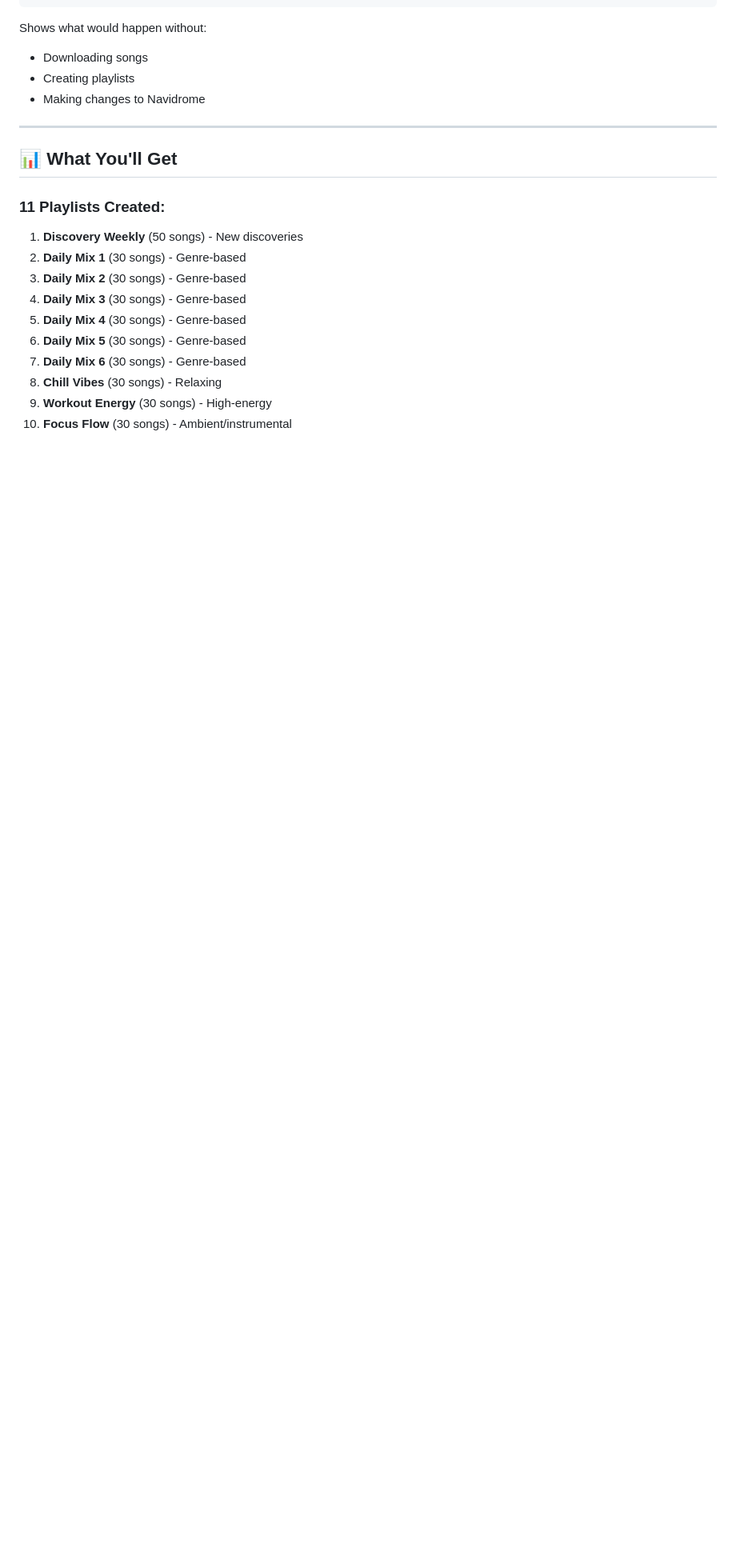
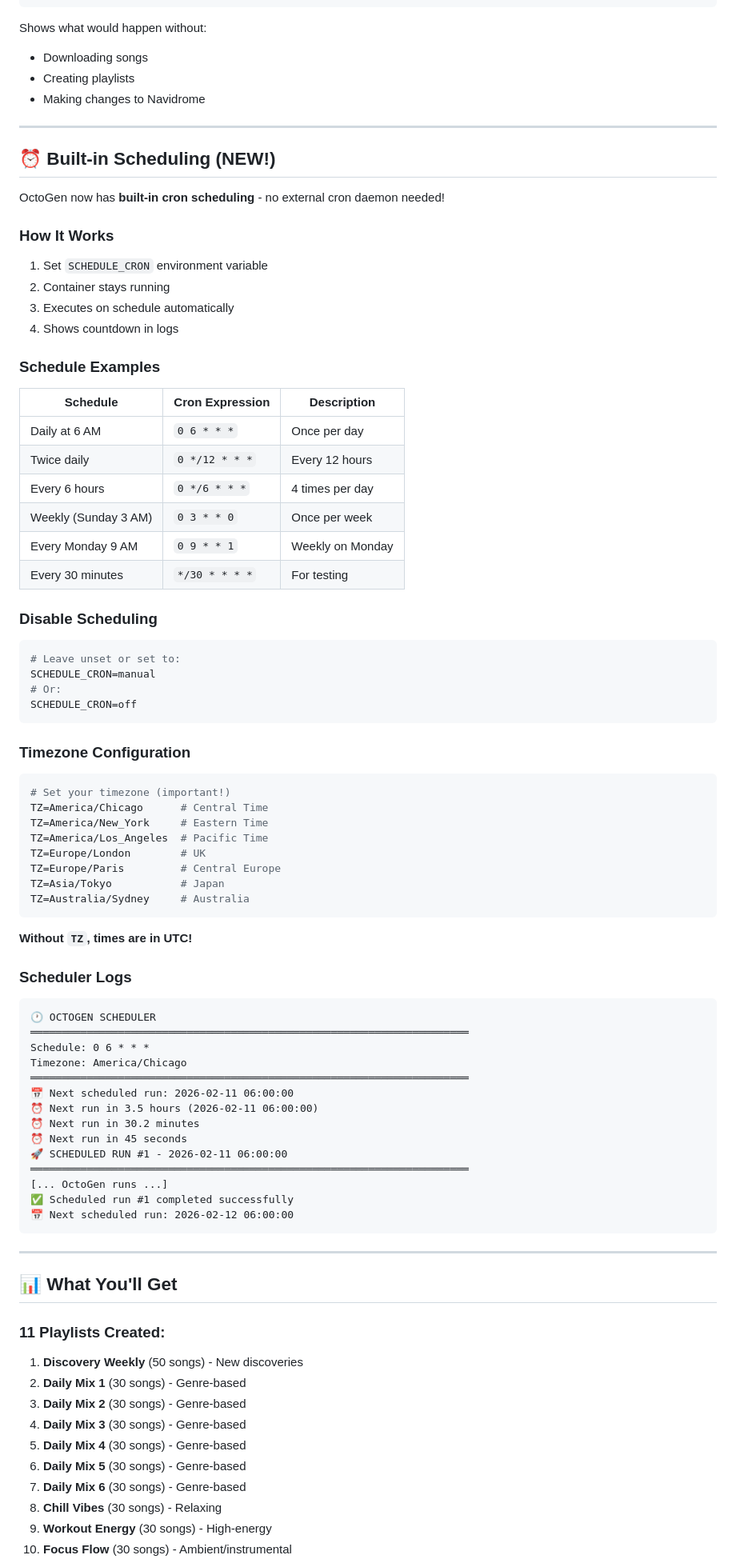
Before and after one commit to Blueion76/octofiesta-playlist-generator-llm, a Markdown page: QUICKSTART.md, the part around one of its changes. Shown at 80% size. Rendered like a GitHub page; blank space fills up the shorter version.

````diff
--- a/QUICKSTART.md
+++ b/QUICKSTART.md
@@ -179,6 +238,69 @@ Shows what would happen without:
 
 ---
 
+## ⏰ Built-in Scheduling (NEW!)
+
+OctoGen now has **built-in cron scheduling** - no external cron daemon needed!
+
+### How It Works
+1. Set `SCHEDULE_CRON` environment variable
+2. Container stays running
+3. Executes on schedule automatically
+4. Shows countdown in logs
+
+### Schedule Examples
+
+| Schedule | Cron Expression | Description |
+|----------|----------------|-------------|
+| Daily at 6 AM | `0 6 * * *` | Once per day |
+| Twice daily | `0 */12 * * *` | Every 12 hours |
+| Every 6 hours | `0 */6 * * *` | 4 times per day |
+| Weekly (Sunday 3 AM) | `0 3 * * 0` | Once per week |
+| Every Monday 9 AM | `0 9 * * 1` | Weekly on Monday |
+| Every 30 minutes | `*/30 * * * *` | For testing |
+
+### Disable Scheduling
+```bash
+# Leave unset or set to:
+SCHEDULE_CRON=manual
+# Or:
+SCHEDULE_CRON=off
+```
+
+### Timezone Configuration
+```bash
+# Set your timezone (important!)
+TZ=America/Chicago      # Central Time
+TZ=America/New_York     # Eastern Time
+TZ=America/Los_Angeles  # Pacific Time
+TZ=Europe/London        # UK
+TZ=Europe/Paris         # Central Europe
+TZ=Asia/Tokyo           # Japan
+TZ=Australia/Sydney     # Australia
+```
+
+**Without `TZ`, times are in UTC!**
+
+### Scheduler Logs
+```
+🕐 OCTOGEN SCHEDULER
+══════════════════════════════════════════════════════════════════════
+Schedule: 0 6 * * *
+Timezone: America/Chicago
+══════════════════════════════════════════════════════════════════════
+📅 Next scheduled run: 2026-02-11 06:00:00
+⏰ Next run in 3.5 hours (2026-02-11 06:00:00)
+⏰ Next run in 30.2 minutes
+⏰ Next run in 45 seconds
+🚀 SCHEDULED RUN #1 - 2026-02-11 06:00:00
+══════════════════════════════════════════════════════════════════════
+[... OctoGen runs ...]
+✅ Scheduled run #1 completed successfully
+📅 Next scheduled run: 2026-02-12 06:00:00
+```
+
+---
+
 ## 📊 What You'll Get
 
 ### 11 Playlists Created:
````
Also changed, not shown: other parts of QUICKSTART.md (+106 -41 lines).
